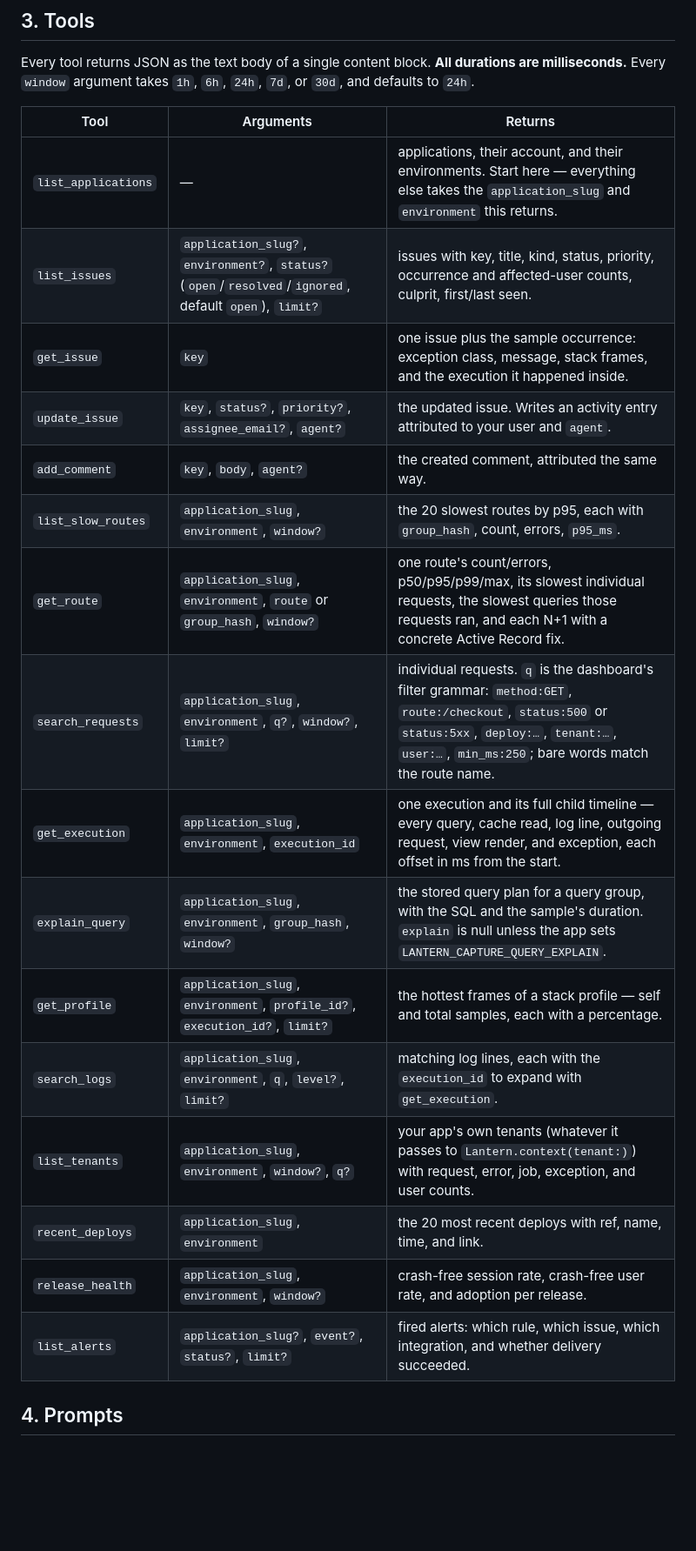
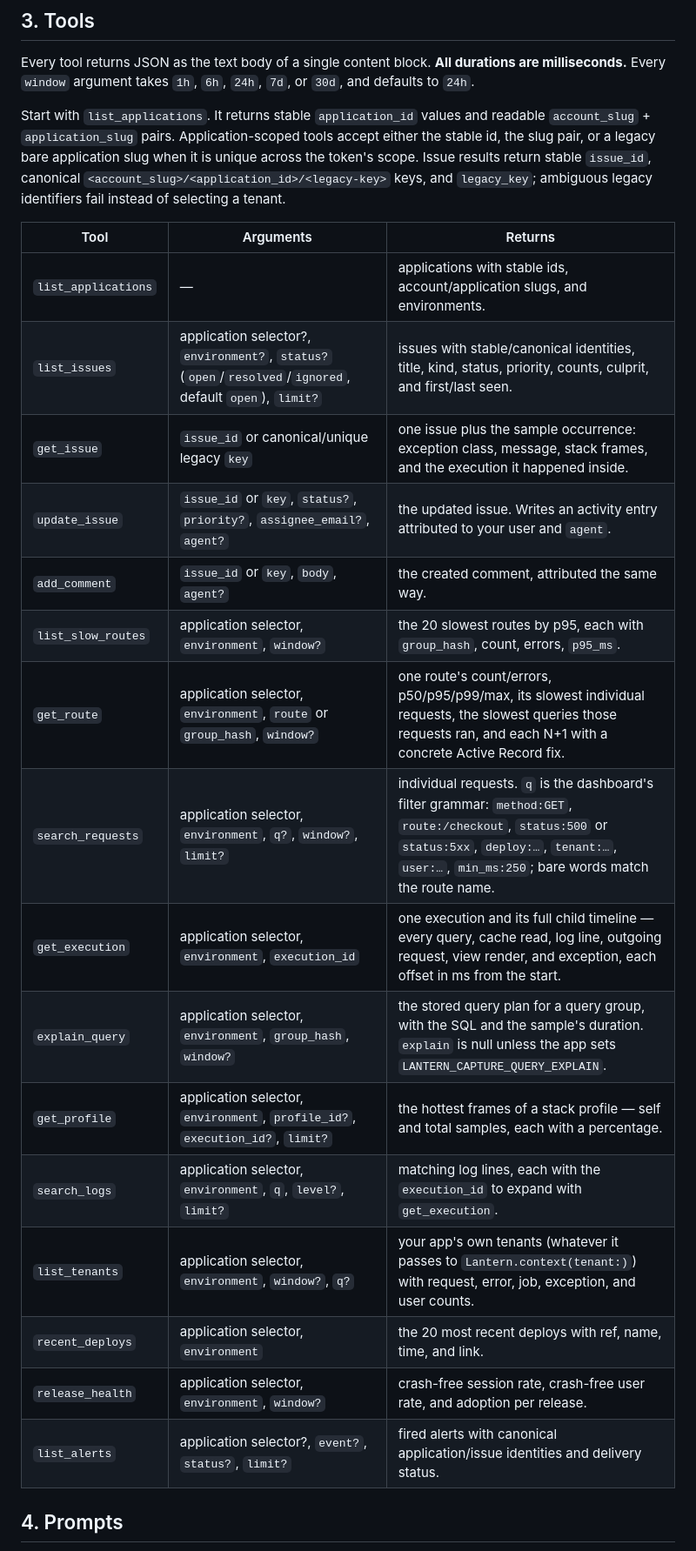
Before and after one commit to Rebulk/railwatch, a Markdown page: docs/ai-and-mcp.md, the part around one of its changes. Shown at 87% size. GitHub-like rendering; blank space fills up the shorter version.

Commit message:
Document stable MCP identifiers

```diff
--- a/docs/ai-and-mcp.md
+++ b/docs/ai-and-mcp.md
@@ -143,24 +143,31 @@ Every tool returns JSON as the text body of a single content block. **All
 durations are milliseconds.** Every `window` argument takes `1h`, `6h`,
 `24h`, `7d`, or `30d`, and defaults to `24h`.
 
+Start with `list_applications`. It returns stable `application_id` values and
+readable `account_slug` + `application_slug` pairs. Application-scoped tools
+accept either the stable id, the slug pair, or a legacy bare application slug
+when it is unique across the token's scope. Issue results return stable
+`issue_id`, canonical `<account_slug>/<application_id>/<legacy-key>` keys, and
+`legacy_key`; ambiguous legacy identifiers fail instead of selecting a tenant.
+
 | Tool | Arguments | Returns |
 |---|---|---|
-| `list_applications` | — | applications, their account, and their environments. Start here — everything else takes the `application_slug` and `environment` this returns. |
-| `list_issues` | `application_slug?`, `environment?`, `status?` (`open`/`resolved`/`ignored`, default `open`), `limit?` | issues with key, title, kind, status, priority, occurrence and affected-user counts, culprit, first/last seen. |
-| `get_issue` | `key` | one issue plus the sample occurrence: exception class, message, stack frames, and the execution it happened inside. |
-| `update_issue` | `key`, `status?`, `priority?`, `assignee_email?`, `agent?` | the updated issue. Writes an activity entry attributed to your user and `agent`. |
-| `add_comment` | `key`, `body`, `agent?` | the created comment, attributed the same way. |
-| `list_slow_routes` | `application_slug`, `environment`, `window?` | the 20 slowest routes by p95, each with `group_hash`, count, errors, `p95_ms`. |
-| `get_route` | `application_slug`, `environment`, `route` or `group_hash`, `window?` | one route's count/errors, p50/p95/p99/max, its slowest individual requests, the slowest queries those requests ran, and each N+1 with a concrete Active Record fix. |
-| `search_requests` | `application_slug`, `environment`, `q?`, `window?`, `limit?` | individual requests. `q` is the dashboard's filter grammar: `method:GET`, `route:/checkout`, `status:500` or `status:5xx`, `deploy:…`, `tenant:…`, `user:…`, `min_ms:250`; bare words match the route name. |
-| `get_execution` | `application_slug`, `environment`, `execution_id` | one execution and its full child timeline — every query, cache read, log line, outgoing request, view render, and exception, each offset in ms from the start. |
-| `explain_query` | `application_slug`, `environment`, `group_hash`, `window?` | the stored query plan for a query group, with the SQL and the sample's duration. `explain` is null unless the app sets `LANTERN_CAPTURE_QUERY_EXPLAIN`. |
-| `get_profile` | `application_slug`, `environment`, `profile_id?`, `execution_id?`, `limit?` | the hottest frames of a stack profile — self and total samples, each with a percentage. |
-| `search_logs` | `application_slug`, `environment`, `q`, `level?`, `limit?` | matching log lines, each with the `execution_id` to expand with `get_execution`. |
-| `list_tenants` | `application_slug`, `environment`, `window?`, `q?` | your app's own tenants (whatever it passes to `Lantern.context(tenant:)`) with request, error, job, exception, and user counts. |
-| `recent_deploys` | `application_slug`, `environment` | the 20 most recent deploys with ref, name, time, and link. |
-| `release_health` | `application_slug`, `environment`, `window?` | crash-free session rate, crash-free user rate, and adoption per release. |
-| `list_alerts` | `application_slug?`, `event?`, `status?`, `limit?` | fired alerts: which rule, which issue, which integration, and whether delivery succeeded. |
+| `list_applications` | — | applications with stable ids, account/application slugs, and environments. |
+| `list_issues` | application selector?, `environment?`, `status?` (`open`/`resolved`/`ignored`, default `open`), `limit?` | issues with stable/canonical identities, title, kind, status, priority, counts, culprit, and first/last seen. |
+| `get_issue` | `issue_id` or canonical/unique legacy `key` | one issue plus the sample occurrence: exception class, message, stack frames, and the execution it happened inside. |
+| `update_issue` | `issue_id` or `key`, `status?`, `priority?`, `assignee_email?`, `agent?` | the updated issue. Writes an activity entry attributed to your user and `agent`. |
+| `add_comment` | `issue_id` or `key`, `body`, `agent?` | the created comment, attributed the same way. |
+| `list_slow_routes` | application selector, `environment`, `window?` | the 20 slowest routes by p95, each with `group_hash`, count, errors, `p95_ms`. |
+| `get_route` | application selector, `environment`, `route` or `group_hash`, `window?` | one route's count/errors, p50/p95/p99/max, its slowest individual requests, the slowest queries those requests ran, and each N+1 with a concrete Active Record fix. |
+| `search_requests` | application selector, `environment`, `q?`, `window?`, `limit?` | individual requests. `q` is the dashboard's filter grammar: `method:GET`, `route:/checkout`, `status:500` or `status:5xx`, `deploy:…`, `tenant:…`, `user:…`, `min_ms:250`; bare words match the route name. |
+| `get_execution` | application selector, `environment`, `execution_id` | one execution and its full child timeline — every query, cache read, log line, outgoing request, view render, and exception, each offset in ms from the start. |
+| `explain_query` | application selector, `environment`, `group_hash`, `window?` | the stored query plan for a query group, with the SQL and the sample's duration. `explain` is null unless the app sets `LANTERN_CAPTURE_QUERY_EXPLAIN`. |
+| `get_profile` | application selector, `environment`, `profile_id?`, `execution_id?`, `limit?` | the hottest frames of a stack profile — self and total samples, each with a percentage. |
+| `search_logs` | application selector, `environment`, `q`, `level?`, `limit?` | matching log lines, each with the `execution_id` to expand with `get_execution`. |
+| `list_tenants` | application selector, `environment`, `window?`, `q?` | your app's own tenants (whatever it passes to `Lantern.context(tenant:)`) with request, error, job, exception, and user counts. |
+| `recent_deploys` | application selector, `environment` | the 20 most recent deploys with ref, name, time, and link. |
+| `release_health` | application selector, `environment`, `window?` | crash-free session rate, crash-free user rate, and adoption per release. |
+| `list_alerts` | application selector?, `event?`, `status?`, `limit?` | fired alerts with canonical application/issue identities and delivery status. |
 
 ## 4. Prompts
 
```
Also changed, not shown: other parts of docs/ai-and-mcp.md (+4 -4 lines).
